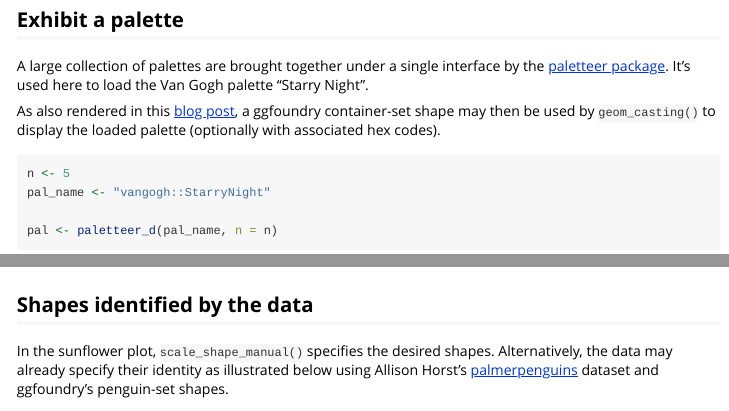
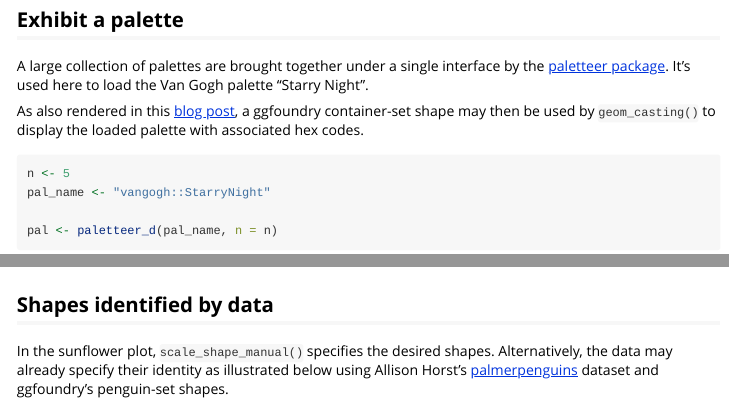
Before and after one commit to cgoo4/ggfoundry, an R Markdown document (vignettes/example_uses.Rmd): the page in a window 1100 px wide, from 360 px down, and a second part further down, joined at a grey line. Rendered offline with R 4.5, knitr and Pandoc, with nearby package versions; some code elsewhere in the file could not run offline; common packages that the code uses without loading them are loaded.

Commit message:
Minor edit to showcase vignette

````diff
--- a/vignettes/example_uses.Rmd
+++ b/vignettes/example_uses.Rmd
@@ -29,7 +29,7 @@ library(palmerpenguins)
 
 A large collection of palettes are brought together under a single interface by the [paletteer package](https://emilhvitfeldt.github.io/paletteer/). It's used here to load the Van Gogh palette "Starry Night".
 
-As also rendered in this [blog post](https://www.quantumjitter.com/project/box/), a ggfoundry container-set shape may then be used by `geom_casting()` to display the loaded palette (optionally with associated hex codes).
+As also rendered in this [blog post](https://www.quantumjitter.com/project/box/), a ggfoundry container-set shape may then be used by `geom_casting()` to display the loaded palette with associated hex codes.
 
 ```{r palette, fig.height=3}
 n <- 5
@@ -74,7 +74,7 @@ ggplot(diamonds, aes(carat, price)) +
   theme_bw()
 ```
 
-## Shapes identified by the data
+## Shapes identified by data
 
 In the sunflower plot, `scale_shape_manual()` specifies the desired shapes. Alternatively, the data may already specify their identity as illustrated below using Allison Horst's [palmerpenguins](https://allisonhorst.github.io/palmerpenguins/) dataset and ggfoundry's penguin-set shapes.
 
````
